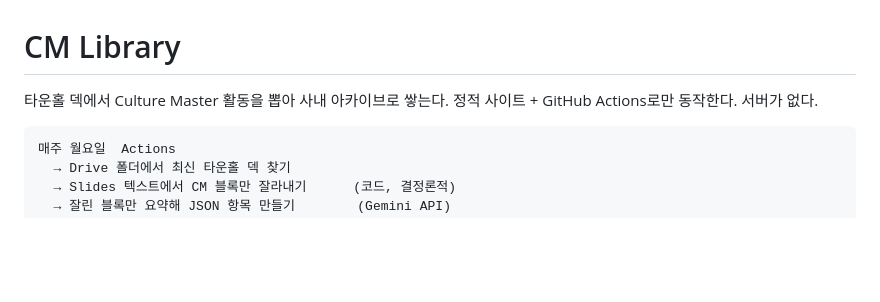
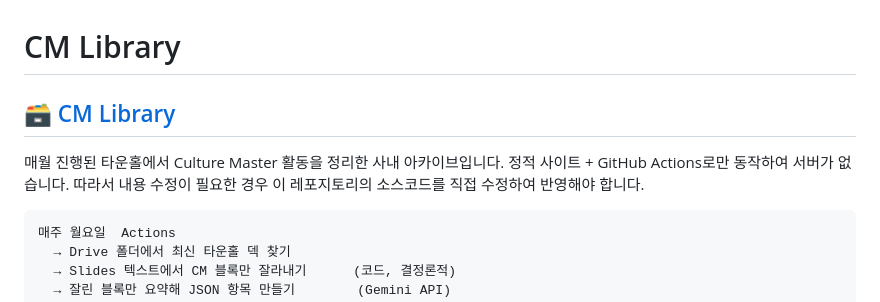
Before and after one commit to trustay-inc/cm-library, a Markdown page: README.md, the part around the change. GitHub-like rendering; blank space fills up the shorter version.

Commit message:
Doc: README 수정

````diff
--- a/README.md
+++ b/README.md
@@ -1,7 +1,7 @@
 # CM Library
-
-타운홀 덱에서 Culture Master 활동을 뽑아 사내 아카이브로 쌓는다.
-정적 사이트 + GitHub Actions로만 동작한다. 서버가 없다.
+## [🗃️ CM Library](https://trustay-inc.github.io/cm-library/)
+매월 진행된 타운홀에서 Culture Master 활동을 정리한 사내 아카이브입니다.
+정적 사이트 + GitHub Actions로만 동작하여 서버가 없습니다. 따라서 내용 수정이 필요한 경우 이 레포지토리의 소스코드를 직접 수정하여 반영해야 합니다.
 
 ```
 매주 월요일  Actions
````
